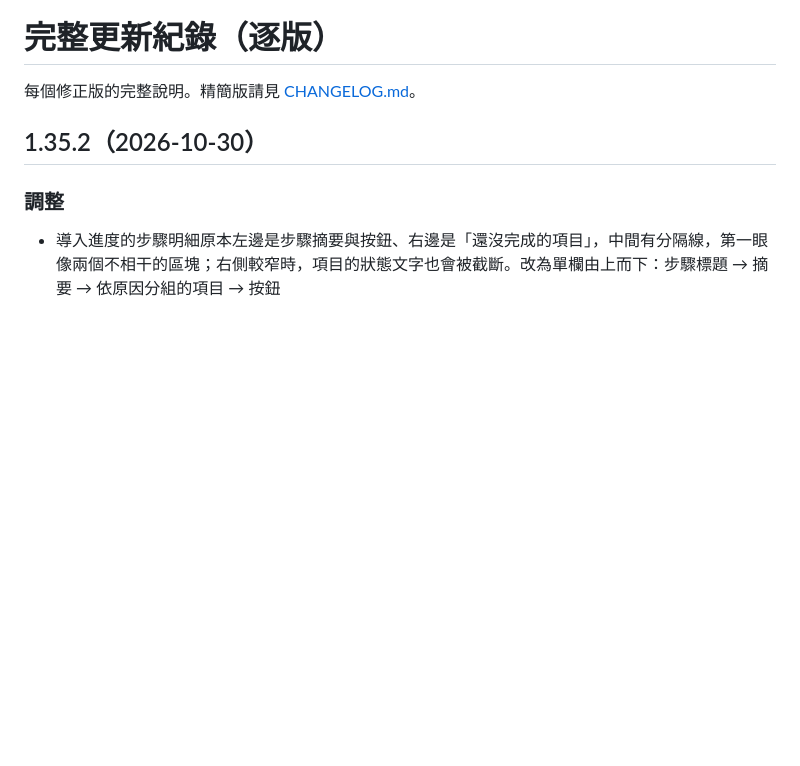
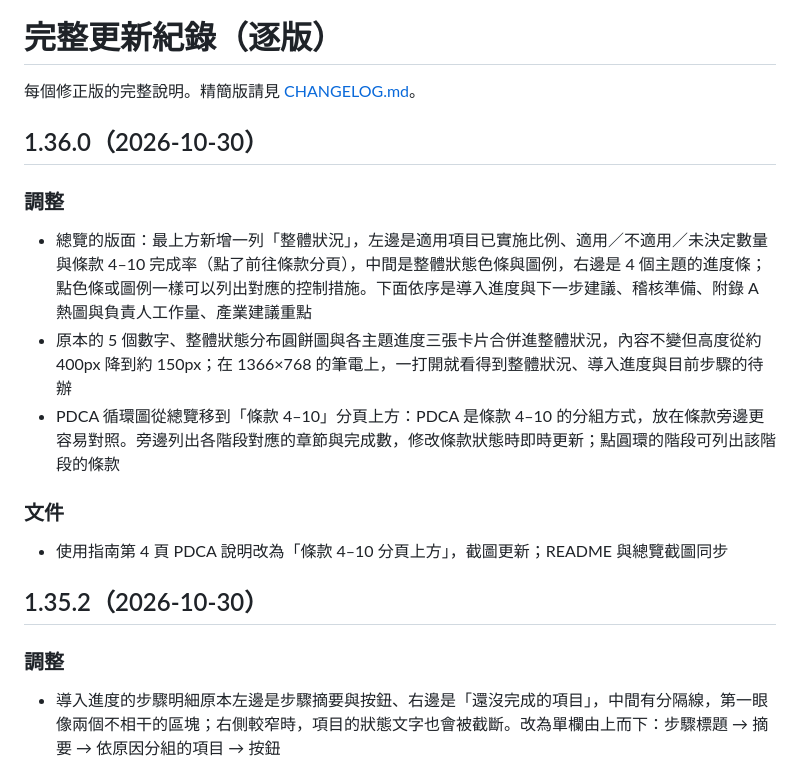
Before and after one commit to coloplay1/isms-mapper, a Markdown page: docs/changelog-detail.md, the part around the change. Rendered like a GitHub page; blank space fills up the shorter version.

```diff
--- a/docs/changelog-detail.md
+++ b/docs/changelog-detail.md
@@ -2,6 +2,16 @@
 
 每個修正版的完整說明。精簡版請見 [CHANGELOG.md](../CHANGELOG.md)。
 
+
+## 1.36.0（2026-10-30）
+
+### 調整
+- 總覽的版面：最上方新增一列「整體狀況」，左邊是適用項目已實施比例、適用／不適用／未決定數量與條款 4–10 完成率（點了前往條款分頁），中間是整體狀態色條與圖例，右邊是 4 個主題的進度條；點色條或圖例一樣可以列出對應的控制措施。下面依序是導入進度與下一步建議、稽核準備、附錄 A 熱圖與負責人工作量、產業建議重點
+- 原本的 5 個數字、整體狀態分布圓餅圖與各主題進度三張卡片合併進整體狀況，內容不變但高度從約 400px 降到約 150px；在 1366×768 的筆電上，一打開就看得到整體狀況、導入進度與目前步驟的待辦
+- PDCA 循環圖從總覽移到「條款 4–10」分頁上方：PDCA 是條款 4–10 的分組方式，放在條款旁邊更容易對照。旁邊列出各階段對應的章節與完成數，修改條款狀態時即時更新；點圓環的階段可列出該階段的條款
+
+### 文件
+- 使用指南第 4 頁 PDCA 說明改為「條款 4–10 分頁上方」，截圖更新；README 與總覽截圖同步
 
 ## 1.35.2（2026-10-30）
 
```
Also changed, not shown: CHANGELOG.md (+5 -0 lines), README.md (+2 -2 lines), docs/overview.png, 5 other files.
